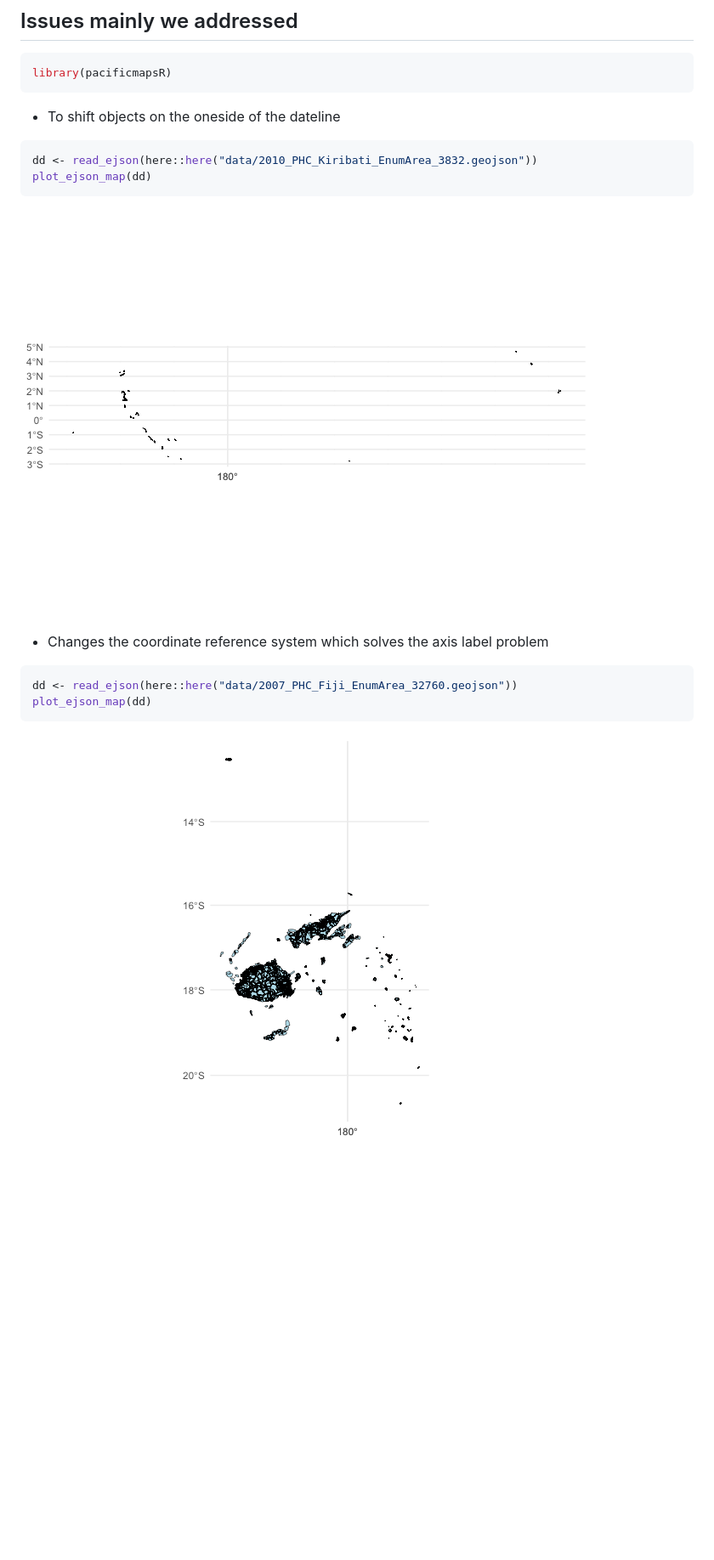
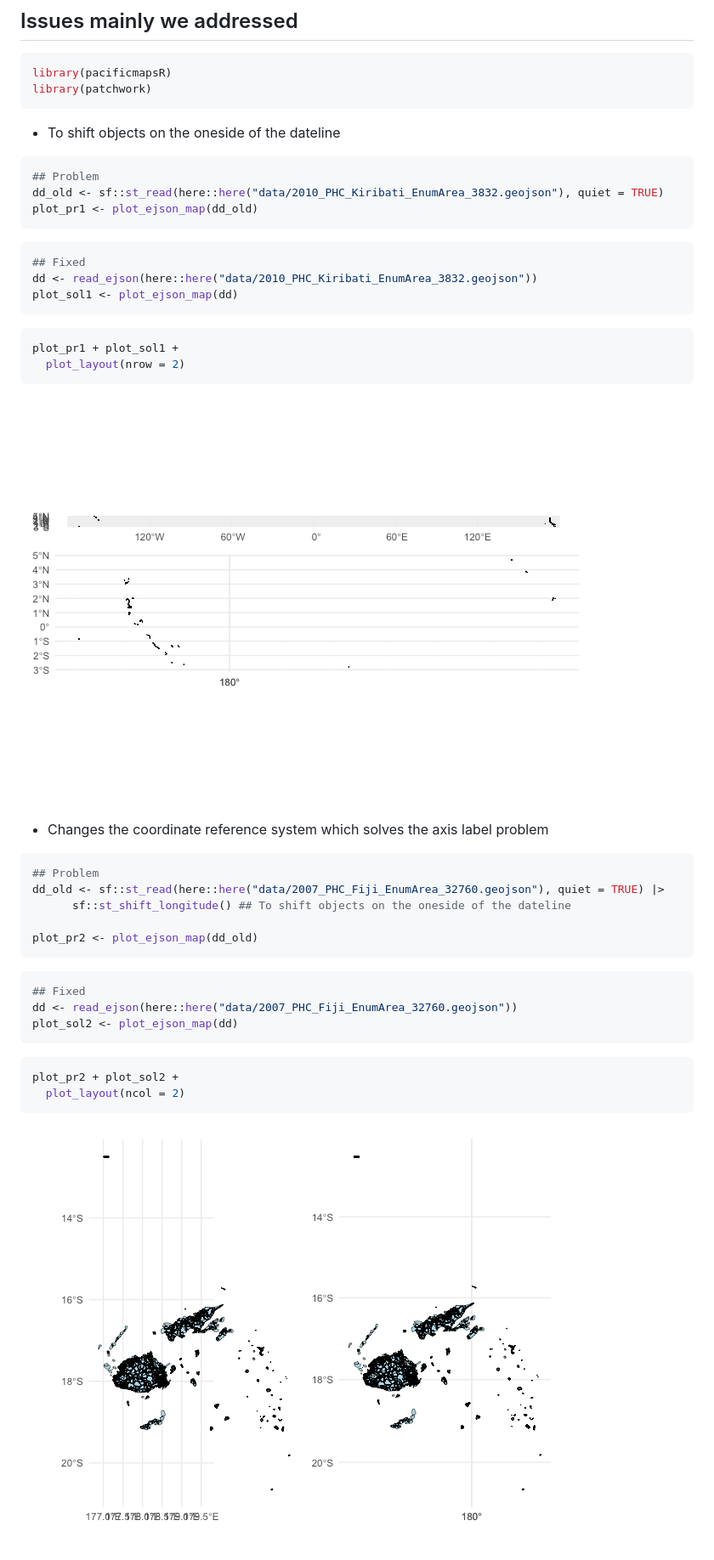
Before and after one commit to JayaniLakshika/pacificmapsR, a Markdown page: index.md, the part around the change. Shown: that part at 85% size. Drawn GitHub-style; pictures changed too: reference/figures/README-unnamed-chunk-3-1.png, reference/figures/README-unnamed-chunk-4-1.png, reference/figures/README-unnamed-chunk-5-1.png (added); blank space fills up the shorter version.

````diff
--- a/index.md
+++ b/index.md
@@ -20,23 +20,50 @@ pak::pak("JayaniLakshika/pacificmapsR")
 
 ``` r
 library(pacificmapsR)
+library(patchwork)
 ```
 
 - To shift objects on the oneside of the dateline
 
 ``` r
-dd <- read_ejson(here::here("data/2010_PHC_Kiribati_EnumArea_3832.geojson"))
-plot_ejson_map(dd)
+## Problem
+dd_old <- sf::st_read(here::here("data/2010_PHC_Kiribati_EnumArea_3832.geojson"), quiet = TRUE)
+plot_pr1 <- plot_ejson_map(dd_old)
 ```
 
-![](reference/figures/README-unnamed-chunk-3-1.png)
+``` r
+## Fixed
+dd <- read_ejson(here::here("data/2010_PHC_Kiribati_EnumArea_3832.geojson"))
+plot_sol1 <- plot_ejson_map(dd)
+```
+
+``` r
+plot_pr1 + plot_sol1 +
+  plot_layout(nrow = 2)
+```
+
+![](reference/figures/README-unnamed-chunk-5-1.png)
 
 - Changes the coordinate reference system which solves the axis label
   problem
 
 ``` r
-dd <- read_ejson(here::here("data/2007_PHC_Fiji_EnumArea_32760.geojson"))
-plot_ejson_map(dd)
+## Problem
+dd_old <- sf::st_read(here::here("data/2007_PHC_Fiji_EnumArea_32760.geojson"), quiet = TRUE) |>
+      sf::st_shift_longitude() ## To shift objects on the oneside of the dateline
+
+plot_pr2 <- plot_ejson_map(dd_old)
 ```
 
-![](reference/figures/README-unnamed-chunk-4-1.png)
+``` r
+## Fixed
+dd <- read_ejson(here::here("data/2007_PHC_Fiji_EnumArea_32760.geojson"))
+plot_sol2 <- plot_ejson_map(dd)
+```
+
+``` r
+plot_pr2 + plot_sol2 +
+  plot_layout(ncol = 2)
+```
+
+![](reference/figures/README-unnamed-chunk-8-1.png)
````
Also changed, not shown: 4 other files.
